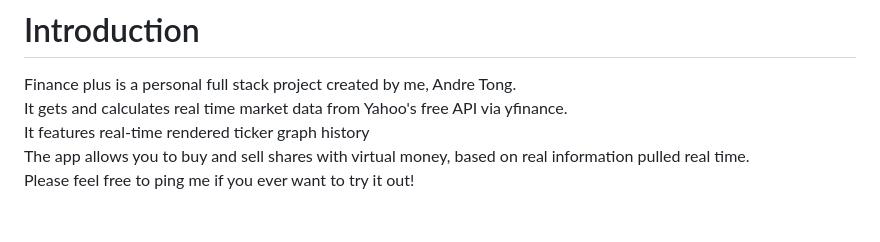
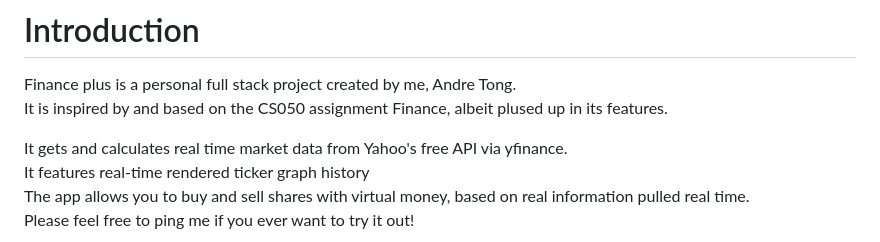
Before and after one commit to andretdr/financePlus, a Markdown page: README.md, the part around the change. GitHub-like rendering; blank space fills up the shorter version.

```diff
--- a/README.md
+++ b/README.md
@@ -1,6 +1,8 @@
 # Introduction
 
 Finance plus is a personal full stack project created by me, Andre Tong.
+It is inspired by and based on the CS050 assignment Finance, albeit plused up in its features.
+
 It gets and calculates real time market data from Yahoo's free API via yfinance.
 It features real-time rendered ticker graph history
 The app allows you to buy and sell shares with virtual money, based on real information pulled real time.
```
